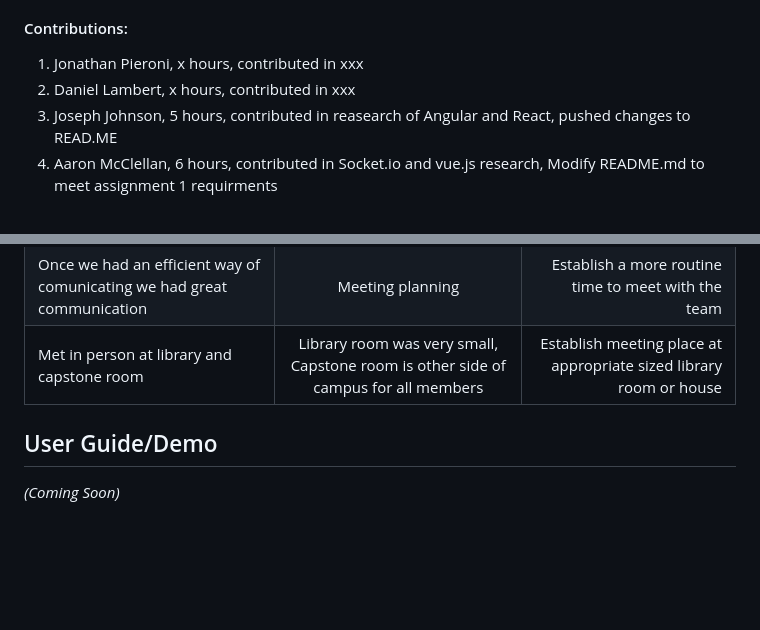
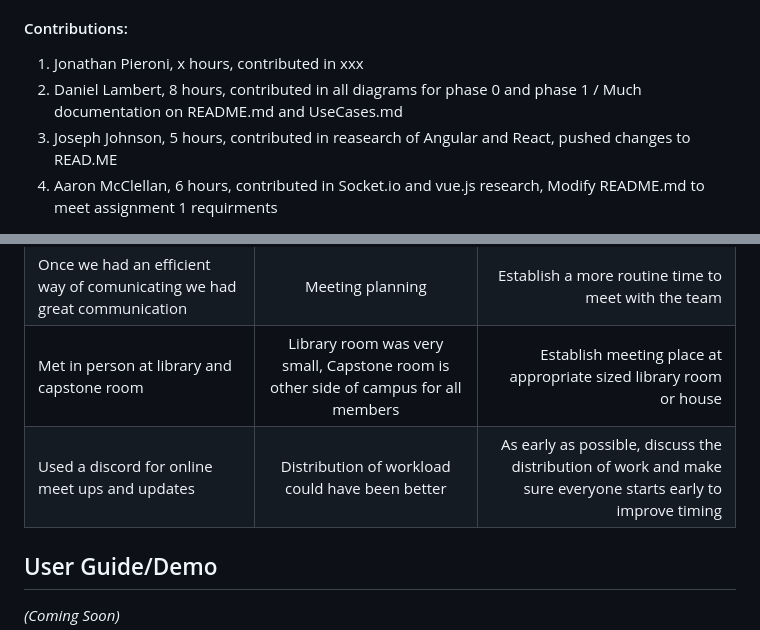
Before and after one commit to aaronm7n/Messenger_App, a Markdown page: README.md, 2 parts joined by grey strips. Drawn GitHub-style; blank space fills up the shorter version.

Commit message:
Sprint Retrospective and Contribution

```diff
--- a/README.md
+++ b/README.md
@@ -163,7 +163,7 @@ Insert Image
 #### Contributions:
 
 1.  Jonathan Pieroni, x hours, contributed in xxx
-2.  Daniel Lambert,   x hours, contributed in xxx
+2.  Daniel Lambert,   8 hours, contributed in all diagrams for phase 0 and phase 1 / Much documentation on README.md and UseCases.md
 3.  Joseph Johnson,   5 hours, contributed in reasearch of Angular and React, pushed changes to READ.ME
 4.  Aaron McClellan,  6 hours, contributed in Socket.io and vue.js research, Modify README.md to meet assignment 1 requirments
 
@@ -175,6 +175,7 @@ Insert Image
 | Once goals were evventually established we excelled at our goals | Initial Goal Orientation  |Establish specific goals between eachother more efficiently|
 | Once we had an efficient way of comunicating we had great communication | Meeting planning | Establish a more routine time to meet with the team |
 | Met in person at library and capstone room | Library room was very small, Capstone room is other side of campus for all members | Establish meeting place at appropriate sized library room or house |
+| Used a discord for online meet ups and updates  | Distribution of workload could have been better| As early as possible, discuss the distribution of work and make sure everyone starts early to improve timing |
 
 ## User Guide/Demo
 
```
